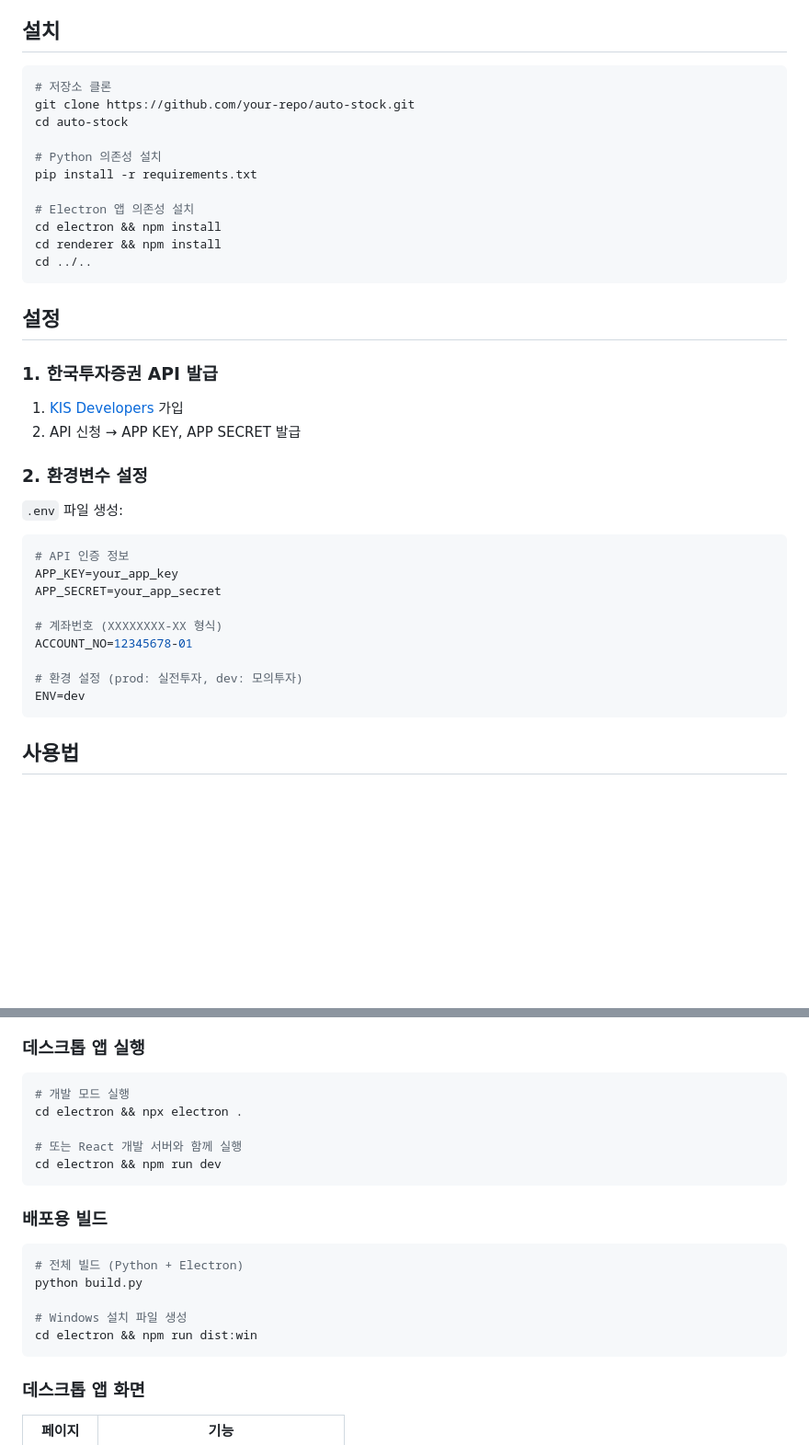
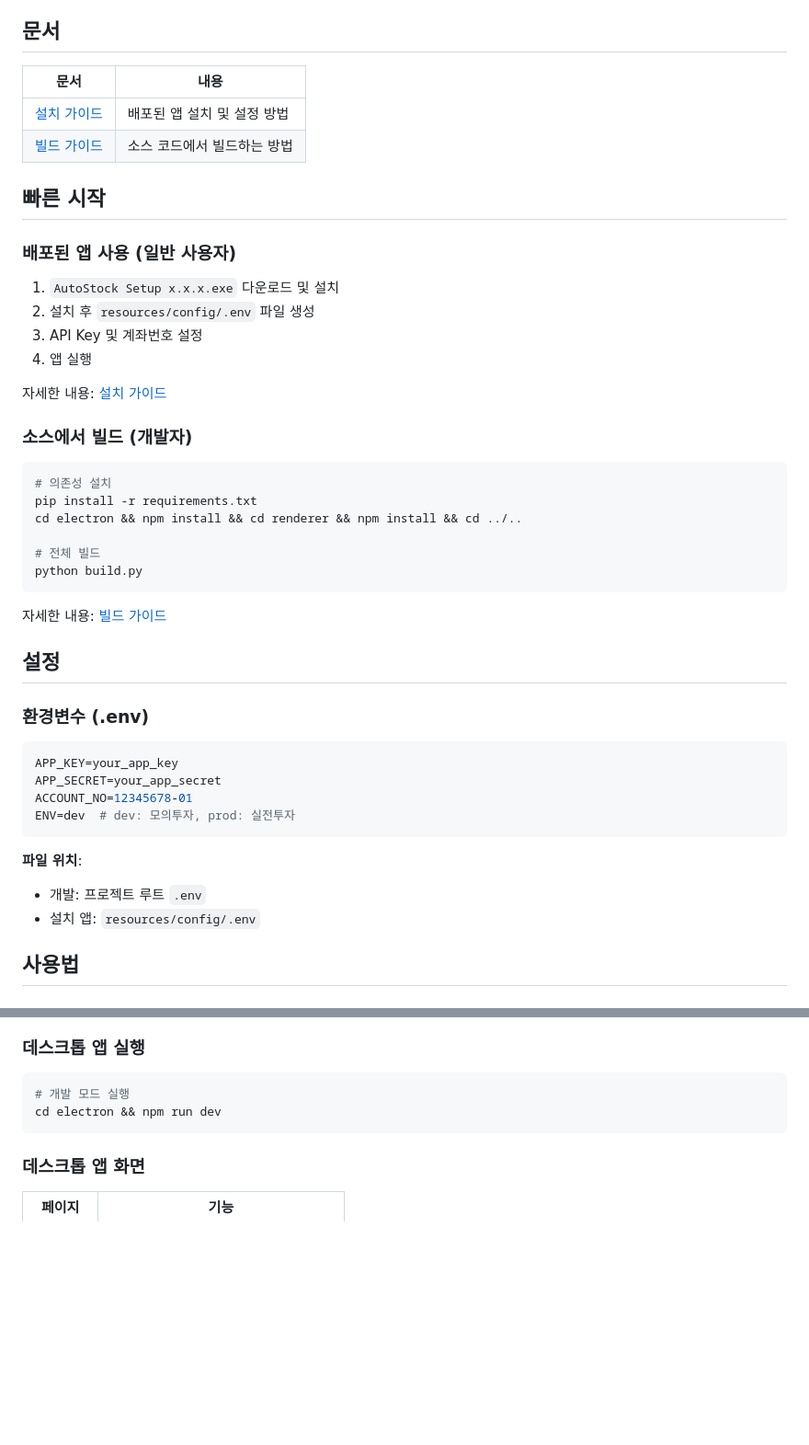
Before and after one commit to tanminkwan/woo-trading, a Markdown page: README.md, 2 parts joined by grey strips. Shown at 92% size. Rendered like a GitHub page; blank space fills up the shorter version.

````diff
--- a/README.md
+++ b/README.md
@@ -12,44 +12,51 @@
 - **데스크톱 관리 앱**: Electron 기반 GUI (종목 관리, 엔진 제어, 거래 로그)
 - **백테스트**: 과거 데이터 기반 전략 시뮬레이션 (일봉/분봉)
 
-## 설치
+## 문서
+
+| 문서 | 내용 |
+|------|------|
+| [설치 가이드](docs/INSTALL.md) | 배포된 앱 설치 및 설정 방법 |
+| [빌드 가이드](docs/BUILD.md) | 소스 코드에서 빌드하는 방법 |
+
+## 빠른 시작
+
+### 배포된 앱 사용 (일반 사용자)
+
+1. `AutoStock Setup x.x.x.exe` 다운로드 및 설치
+2. 설치 후 `resources/config/.env` 파일 생성
+3. API Key 및 계좌번호 설정
+4. 앱 실행
+
+자세한 내용: [설치 가이드](docs/INSTALL.md)
+
+### 소스에서 빌드 (개발자)
 
 ```bash
-# 저장소 클론
-git clone https://github.com/your-repo/auto-stock.git
-cd auto-stock
+# 의존성 설치
+pip install -r requirements.txt
+cd electron && npm install && cd renderer && npm install && cd ../..
 
-# Python 의존성 설치
-pip install -r requirements.txt
+# 전체 빌드
+python build.py
+```
 
-# Electron 앱 의존성 설치
-cd electron && npm install
-cd renderer && npm install
-cd ../..
-```
+자세한 내용: [빌드 가이드](docs/BUILD.md)
 
 ## 설정
 
-### 1. 한국투자증권 API 발급
-
-1. [KIS Developers](https://apiportal.koreainvestment.com/) 가입
-2. API 신청 → APP KEY, APP SECRET 발급
-
-### 2. 환경변수 설정
-
-`.env` 파일 생성:
+### 환경변수 (.env)
 
 ```env
-# API 인증 정보
 APP_KEY=your_app_key
 APP_SECRET=your_app_secret
+ACCOUNT_NO=12345678-01
+ENV=dev  # dev: 모의투자, prod: 실전투자
+```
 
-# 계좌번호 (XXXXXXXX-XX 형식)
-ACCOUNT_NO=12345678-01
-
-# 환경 설정 (prod: 실전투자, dev: 모의투자)
-ENV=dev
-```
+**파일 위치**:
+- 개발: 프로젝트 루트 `.env`
+- 설치 앱: `resources/config/.env`
 
 ## 사용법
 
@@ -303,20 +310,7 @@ python -m pytest tests/ -v --cov=src --cov-report=term-missing
 
 ```bash
 # 개발 모드 실행
-cd electron && npx electron .
-
-# 또는 React 개발 서버와 함께 실행
 cd electron && npm run dev
-```
-
-### 배포용 빌드
-
-```bash
-# 전체 빌드 (Python + Electron)
-python build.py
-
-# Windows 설치 파일 생성
-cd electron && npm run dist:win
 ```
 
 ### 데스크톱 앱 화면
````
Also changed, not shown: docs/BUILD.md (added, +208 -0 lines), docs/INSTALL.md (added, +198 -0 lines).
